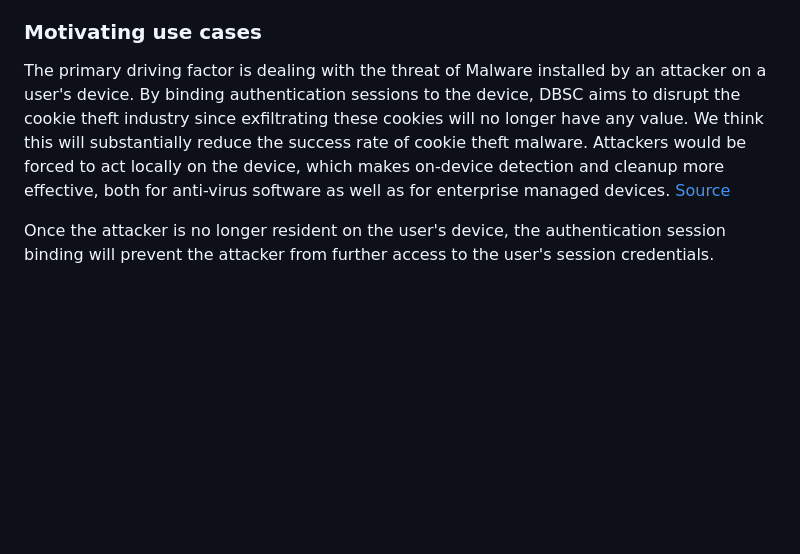
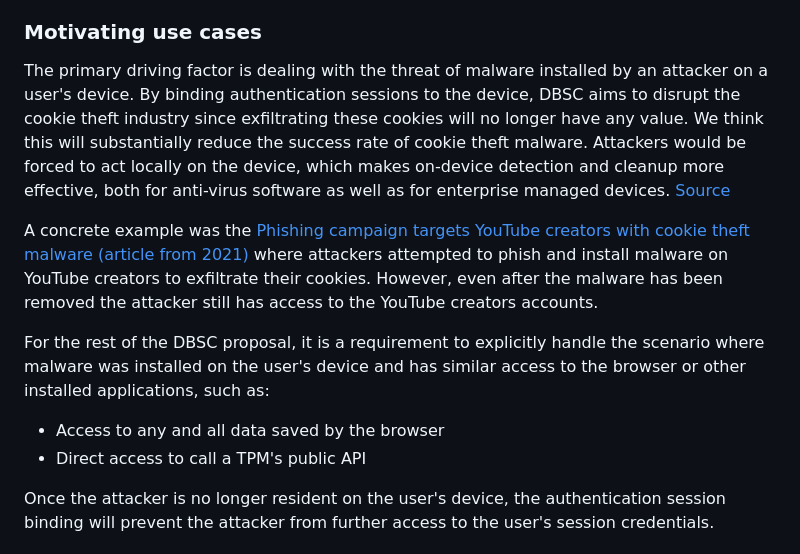
Before and after one commit to WICG/dbsc, a Markdown page: README.md, the part around the change. Rendered like a GitHub page; blank space fills up the shorter version.

Commit message:
Add second link to youtube campaign

```diff
--- a/README.md
+++ b/README.md
@@ -52,7 +52,13 @@ DBSC is bound to a device with cryptographic keys that cannot be exported from t
 Reduce session theft by offering an alternative to long-lived cookie bearer tokens, that allows session authentication that is bound to the user's device. This makes the internet safer for users in that it is less likely their identity is abused, since malware is forced to act locally and thus becomes easier to detect and mitigate. At the same time the goal is to disrupt the cookie theft ecosystem and force it to adapt to new protections.
 
 ### Motivating use cases
-The primary driving factor is dealing with the threat of Malware installed by an attacker on a user's device. By binding authentication sessions to the device, DBSC aims to disrupt the cookie theft industry since exfiltrating these cookies will no longer have any value. We think this will substantially reduce the success rate of cookie theft malware. Attackers would be forced to act locally on the device, which makes on-device detection and cleanup more effective, both for anti-virus software as well as for enterprise managed devices. [Source](https://blog.chromium.org/2024/04/fighting-cookie-theft-using-device.html)
+The primary driving factor is dealing with the threat of malware installed by an attacker on a user's device. By binding authentication sessions to the device, DBSC aims to disrupt the cookie theft industry since exfiltrating these cookies will no longer have any value. We think this will substantially reduce the success rate of cookie theft malware. Attackers would be forced to act locally on the device, which makes on-device detection and cleanup more effective, both for anti-virus software as well as for enterprise managed devices. [Source](https://blog.chromium.org/2024/04/fighting-cookie-theft-using-device.html)
+
+A concrete example was the [Phishing campaign targets YouTube creators with cookie theft malware (article from 2021)](https://blog.google/threat-analysis-group/phishing-campaign-targets-youtube-creators-cookie-theft-malware/) where attackers attempted to phish and install malware on YouTube creators to exfiltrate their cookies. However, even after the malware has been removed the attacker still has access to the YouTube creators accounts.
+
+For the rest of the DBSC proposal, it is a requirement to explicitly handle the scenario where malware was installed on the user's device and has similar access to the browser or other installed applications, such as:
+* Access to any and all data saved by the browser
+* Direct access to call a TPM's public API
 
 Once the attacker is no longer resident on the user's device, the authentication session binding will prevent the attacker from further access to the user's session credentials.
 
```
